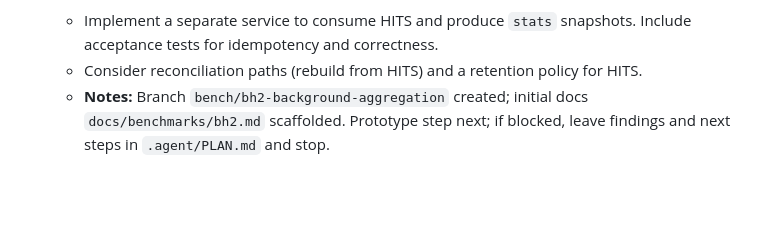
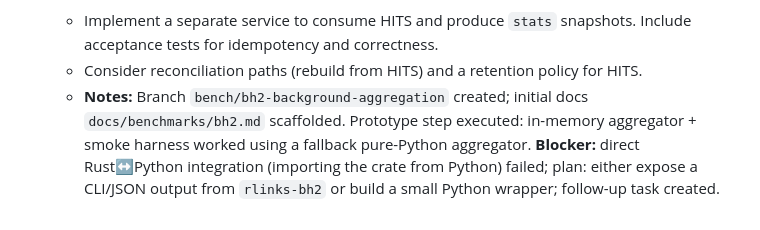
Before and after one commit to rmax-ai/rlinks, a Markdown page: .agent/PLAN.md, the part around the change. Drawn GitHub-style; blank space fills up the shorter version.

Commit message:
bench(bh2): update background stats job notes with prototype execution details and identified blocker

```diff
--- a/.agent/PLAN.md
+++ b/.agent/PLAN.md
@@ -67,4 +67,4 @@ This document tracks the tasks required to bring `docs/SPEC.md` to a "Final" sta
 - **BH2: Background stats recompute job** (in progress, claimed by agent)
   - Implement a separate service to consume HITS and produce `stats` snapshots. Include acceptance tests for idempotency and correctness.
   - Consider reconciliation paths (rebuild from HITS) and a retention policy for HITS.
-  - **Notes:** Branch `bench/bh2-background-aggregation` created; initial docs `docs/benchmarks/bh2.md` scaffolded. Prototype step next; if blocked, leave findings and next steps in `.agent/PLAN.md` and stop.
+  - **Notes:** Branch `bench/bh2-background-aggregation` created; initial docs `docs/benchmarks/bh2.md` scaffolded. Prototype step executed: in-memory aggregator + smoke harness worked using a fallback pure-Python aggregator. **Blocker:** direct Rust↔Python integration (importing the crate from Python) failed; plan: either expose a CLI/JSON output from `rlinks-bh2` or build a small Python wrapper; follow-up task created.
```
